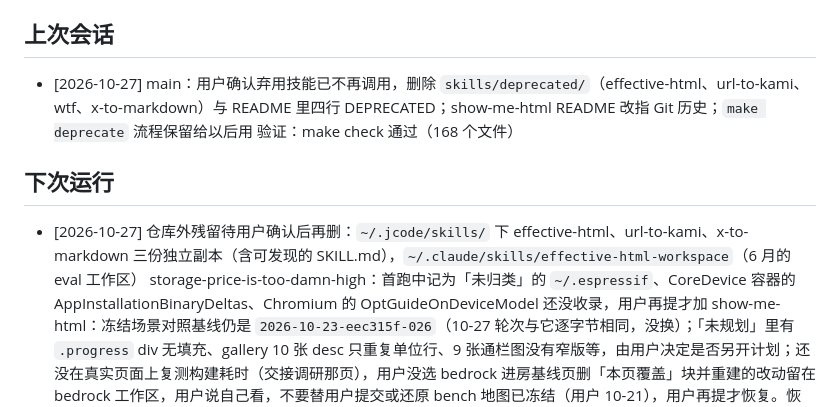
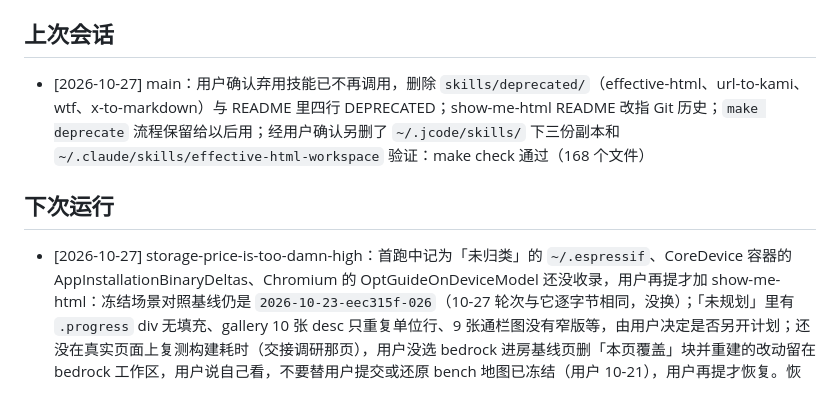
Before and after one commit to master-g/skills, a Markdown page: PROJECT_MEMORY.md, the part around the change. GitHub-like rendering.

Commit message:
chore: record removal of local deprecated skill copies

```diff
--- a/PROJECT_MEMORY.md
+++ b/PROJECT_MEMORY.md
@@ -46,15 +46,14 @@
 
 <!-- 整块改写：分支、验证命令及实际结果、停在何处；任务细节只留一行指向证据目录。 -->
 
-- [2026-10-27] main：用户确认弃用技能已不再调用，删除 `skills/deprecated/`（effective-html、url-to-kami、wtf、x-to-markdown）与 README 里四行 DEPRECATED；show-me-html README 改指 Git 历史；`make deprecate` 流程保留给以后用
+- [2026-10-27] main：用户确认弃用技能已不再调用，删除 `skills/deprecated/`（effective-html、url-to-kami、wtf、x-to-markdown）与 README 里四行 DEPRECATED；show-me-html README 改指 Git 历史；`make deprecate` 流程保留给以后用；经用户确认另删了 `~/.jcode/skills/` 下三份副本和 `~/.claude/skills/effective-html-workspace`
   验证：make check 通过（168 个文件）
 
 ## 下次运行
 
 <!-- 整块改写：接下来的任务和优先级，含仍受阻的项。 -->
 
-- [2026-10-27] 仓库外残留待用户确认后再删：`~/.jcode/skills/` 下 effective-html、url-to-kami、x-to-markdown 三份独立副本（含可发现的 SKILL.md），`~/.claude/skills/effective-html-workspace`（6 月的 eval 工作区）
-  storage-price-is-too-damn-high：首跑中记为「未归类」的 `~/.espressif`、CoreDevice 容器的 AppInstallationBinaryDeltas、Chromium 的 OptGuideOnDeviceModel 还没收录，用户再提才加
+- [2026-10-27] storage-price-is-too-damn-high：首跑中记为「未归类」的 `~/.espressif`、CoreDevice 容器的 AppInstallationBinaryDeltas、Chromium 的 OptGuideOnDeviceModel 还没收录，用户再提才加
   show-me-html：冻结场景对照基线仍是 `2026-10-23-eec315f-026`（10-27 轮次与它逐字节相同，没换）；「未规划」里有 `.progress` div 无填充、gallery 10 张 desc 只重复单位行、9 张通栏图没有窄版等，由用户决定是否另开计划；还没在真实页面上复测构建耗时（交接调研那页），用户没选
   bedrock 进房基线页删「本页覆盖」块并重建的改动留在 bedrock 工作区，用户说自己看，不要替用户提交或还原
   bench 地图已冻结（用户 10-21），用户再提才恢复。恢复入口 `/wayfinder .scratch/llm-bench/map.md`，前沿只剩 prototype 票「任务定义样张」
```
